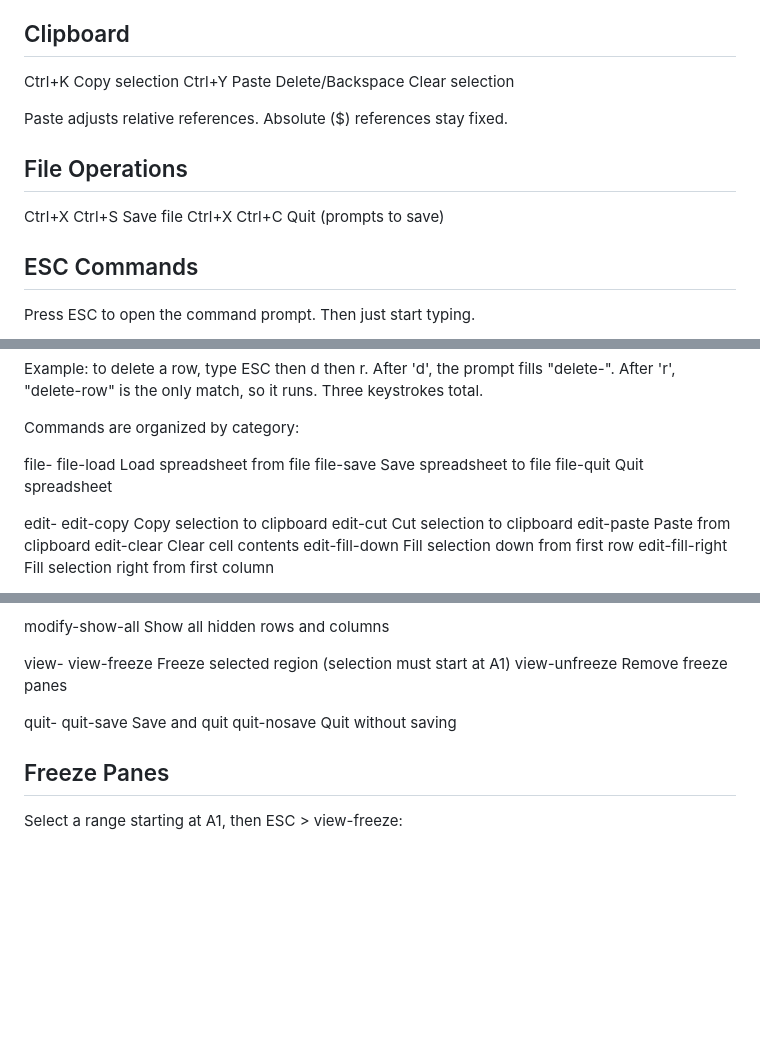
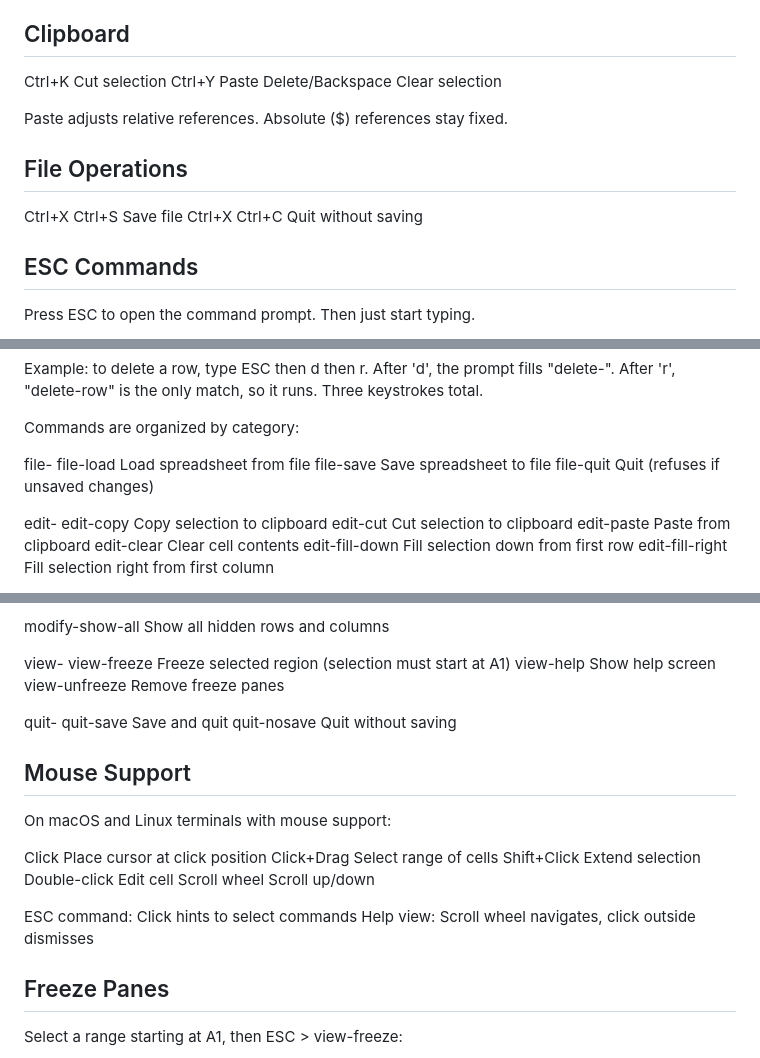
Before and after one commit to toddvernon/ss, a Markdown page: ss_help.md, 3 parts joined by grey strips. GitHub-like rendering; blank space fills up the shorter version.

Commit message:
Update help file for view-help, C-K cut, quit, mouse support
Add view-help command. Fix Ctrl+K to say Cut (was Copy).
Fix Ctrl+X Ctrl+C to say quit without saving. Update file-quit
description. Add Mouse Support section.

Co-Authored-By: Claude Opus 4.6 (1M context) <noreply@anthropic.com>

```diff
--- a/ss_help.md
+++ b/ss_help.md
@@ -56,7 +56,7 @@ Ctrl+D              Cycle date formats
 
 ## Clipboard
 
-Ctrl+K              Copy selection
+Ctrl+K              Cut selection
 Ctrl+Y              Paste
 Delete/Backspace    Clear selection
 
@@ -65,7 +65,7 @@ Paste adjusts relative references. Absolute ($) references stay fixed.
 ## File Operations
 
 Ctrl+X Ctrl+S       Save file
-Ctrl+X Ctrl+C       Quit (prompts to save)
+Ctrl+X Ctrl+C       Quit without saving
 
 ## ESC Commands
 
@@ -85,7 +85,7 @@ Commands are organized by category:
 file-
   file-load                   Load spreadsheet from file
   file-save                   Save spreadsheet to file
-  file-quit                   Quit spreadsheet
+  file-quit                   Quit (refuses if unsaved changes)
 
 edit-
   edit-copy                   Copy selection to clipboard
@@ -139,11 +139,25 @@ modify-show-all               Show all hidden rows and columns
 
 view-
   view-freeze                 Freeze selected region (selection must start at A1)
+  view-help                   Show help screen
   view-unfreeze               Remove freeze panes
 
 quit-
   quit-save                   Save and quit
   quit-nosave                 Quit without saving
+
+## Mouse Support
+
+On macOS and Linux terminals with mouse support:
+
+  Click             Place cursor at click position
+  Click+Drag        Select range of cells
+  Shift+Click       Extend selection
+  Double-click      Edit cell
+  Scroll wheel      Scroll up/down
+
+  ESC command:      Click hints to select commands
+  Help view:        Scroll wheel navigates, click outside dismisses
 
 ## Freeze Panes
 
```
